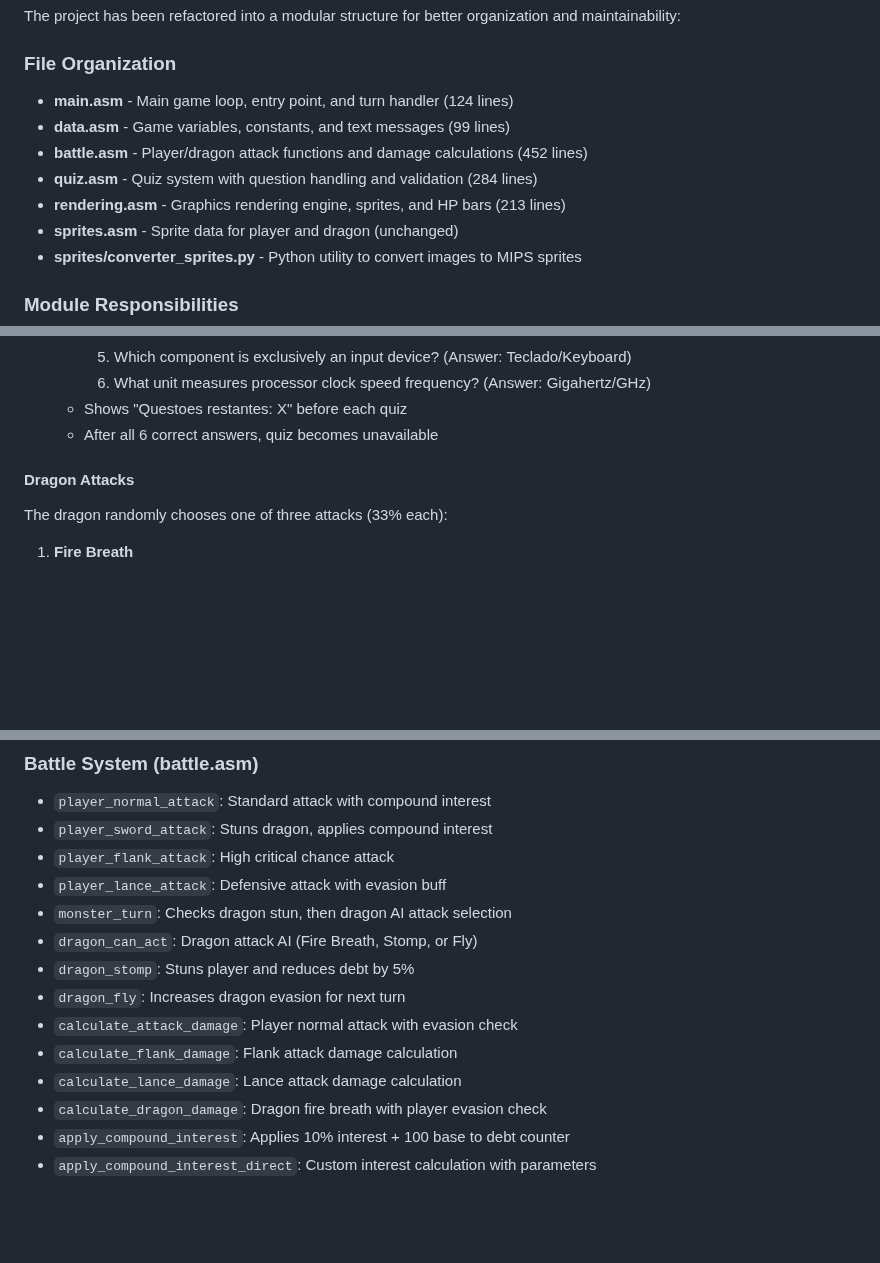
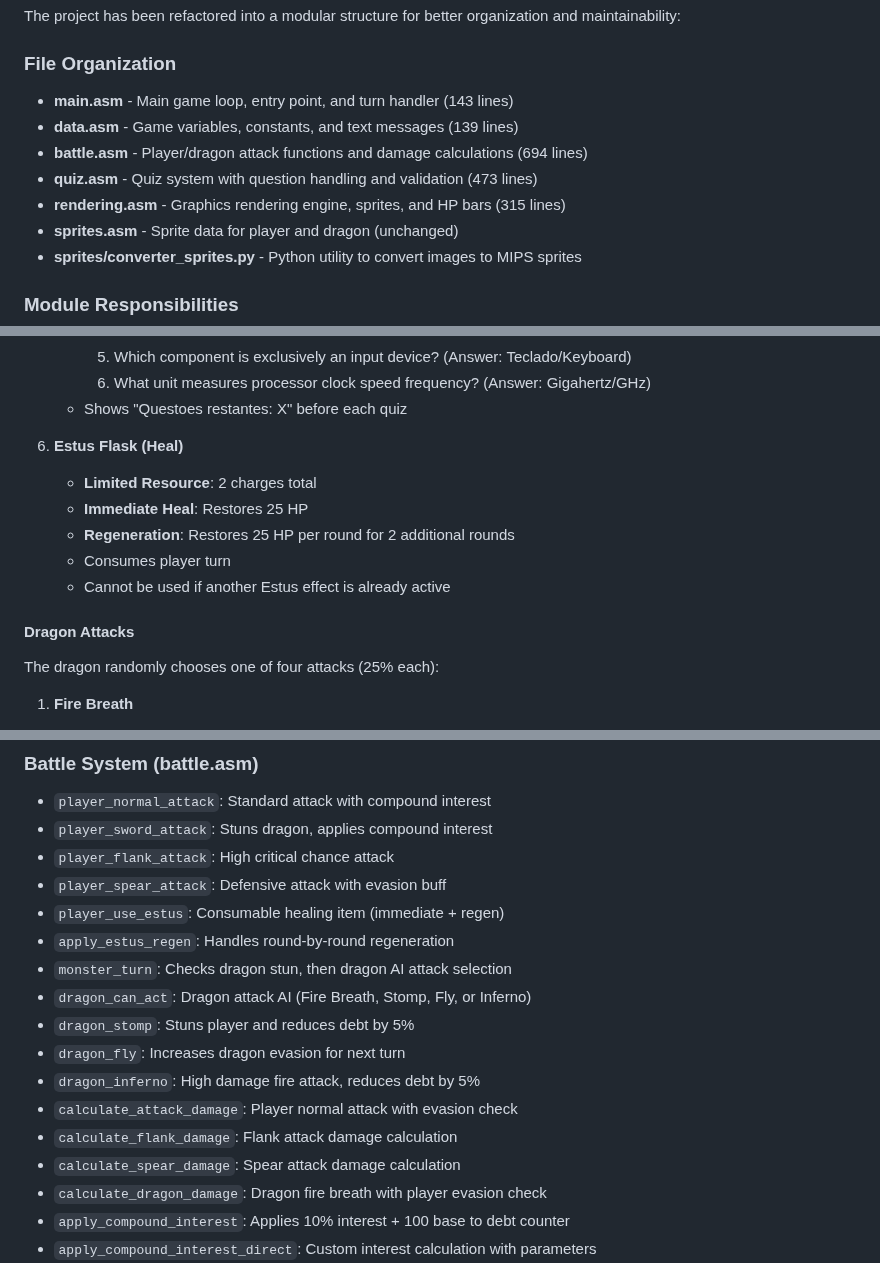
Before and after one commit to reberthkss/warrior_vs_dragon_assembly, a Markdown page: PROJECT_CONTEXT.md, 3 parts joined by grey strips. GitHub-like rendering; blank space fills up the shorter version.

Commit message:
updated project context

```diff
--- a/PROJECT_CONTEXT.md
+++ b/PROJECT_CONTEXT.md
@@ -8,11 +8,11 @@ A turn-based battle game written in MIPS Assembly featuring a warrior fighting a
 The project has been refactored into a modular structure for better organization and maintainability:
 
 ### File Organization
-- **main.asm** - Main game loop, entry point, and turn handler (124 lines)
-- **data.asm** - Game variables, constants, and text messages (99 lines)
-- **battle.asm** - Player/dragon attack functions and damage calculations (452 lines)
-- **quiz.asm** - Quiz system with question handling and validation (284 lines)
-- **rendering.asm** - Graphics rendering engine, sprites, and HP bars (213 lines)
+- **main.asm** - Main game loop, entry point, and turn handler (143 lines)
+- **data.asm** - Game variables, constants, and text messages (139 lines)
+- **battle.asm** - Player/dragon attack functions and damage calculations (694 lines)
+- **quiz.asm** - Quiz system with question handling and validation (473 lines)
+- **rendering.asm** - Graphics rendering engine, sprites, and HP bars (315 lines)
 - **sprites.asm** - Sprite data for player and dragon (unchanged)
 - **sprites/converter_sprites.py** - Python utility to convert images to MIPS sprites
 
@@ -129,10 +129,15 @@ The player can choose from 5 different actions each turn:
      5. Which component is exclusively an input device? (Answer: Teclado/Keyboard)
      6. What unit measures processor clock speed frequency? (Answer: Gigahertz/GHz)
    - Shows "Questoes restantes: X" before each quiz
-   - After all 6 correct answers, quiz becomes unavailable
+6. **Estus Flask (Heal)**
+   - **Limited Resource**: 2 charges total
+   - **Immediate Heal**: Restores 25 HP
+   - **Regeneration**: Restores 25 HP per round for 2 additional rounds
+   - Consumes player turn
+   - Cannot be used if another Estus effect is already active
 
 #### Dragon Attacks
-The dragon randomly chooses one of three attacks (33% each):
+The dragon randomly chooses one of four attacks (25% each):
 
 1. **Fire Breath**
    - Hit Chance: 30% (miss if random ≥ 30)
@@ -241,14 +252,17 @@ Dragon - HP: [value]
 - `player_normal_attack`: Standard attack with compound interest
 - `player_sword_attack`: Stuns dragon, applies compound interest
 - `player_flank_attack`: High critical chance attack
-- `player_lance_attack`: Defensive attack with evasion buff
+- `player_spear_attack`: Defensive attack with evasion buff
+- `player_use_estus`: Consumable healing item (immediate + regen)
+- `apply_estus_regen`: Handles round-by-round regeneration
 - `monster_turn`: Checks dragon stun, then dragon AI attack selection
-- `dragon_can_act`: Dragon attack AI (Fire Breath, Stomp, or Fly)
+- `dragon_can_act`: Dragon attack AI (Fire Breath, Stomp, Fly, or Inferno)
 - `dragon_stomp`: Stuns player and reduces debt by 5%
 - `dragon_fly`: Increases dragon evasion for next turn
+- `dragon_inferno`: High damage fire attack, reduces debt by 5%
 - `calculate_attack_damage`: Player normal attack with evasion check
 - `calculate_flank_damage`: Flank attack damage calculation
-- `calculate_lance_damage`: Lance attack damage calculation
+- `calculate_spear_damage`: Spear attack damage calculation
 - `calculate_dragon_damage`: Dragon fire breath with player evasion check
 - `apply_compound_interest`: Applies 10% interest + 100 base to debt counter
 - `apply_compound_interest_direct`: Custom interest calculation with parameters
```
Also changed, not shown: other parts of PROJECT_CONTEXT.md (+16 -7 lines).
